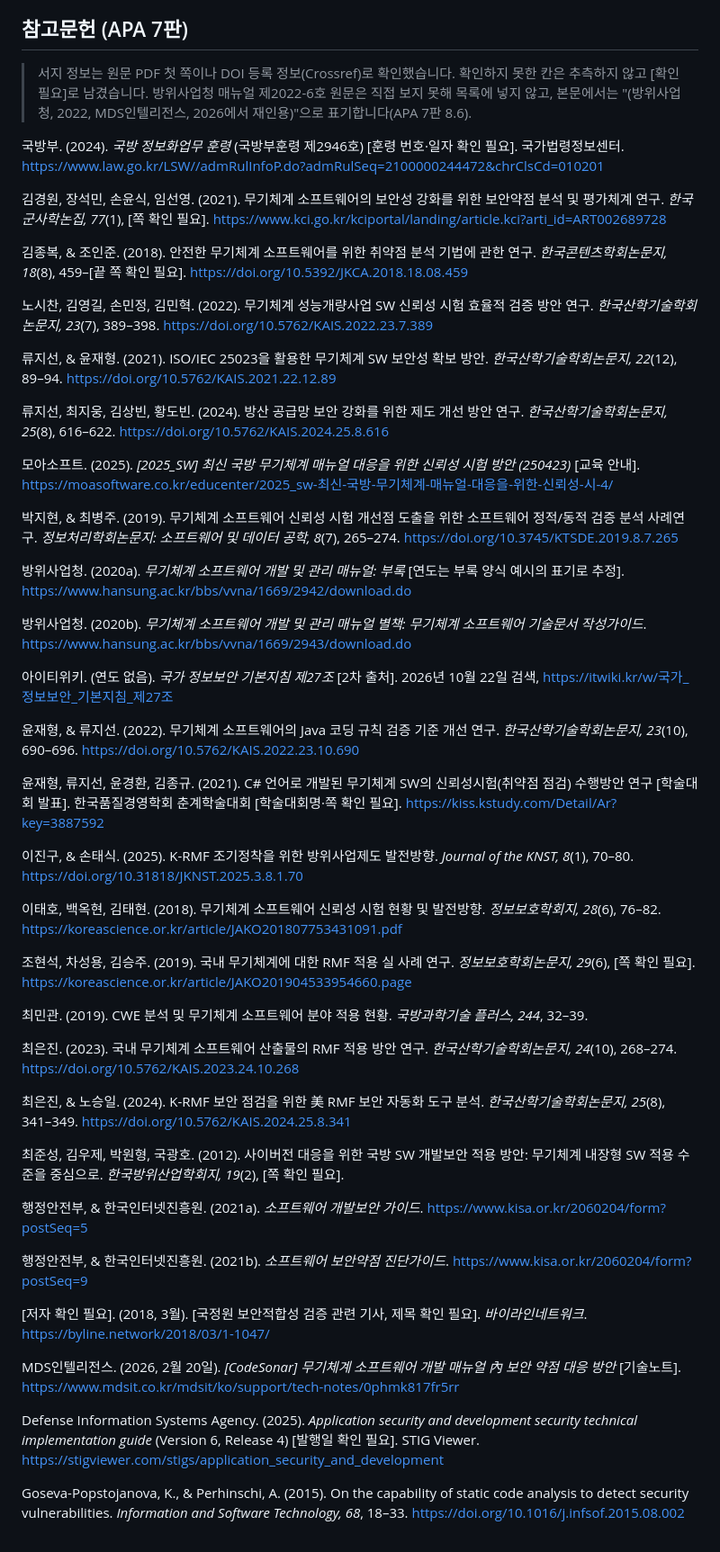
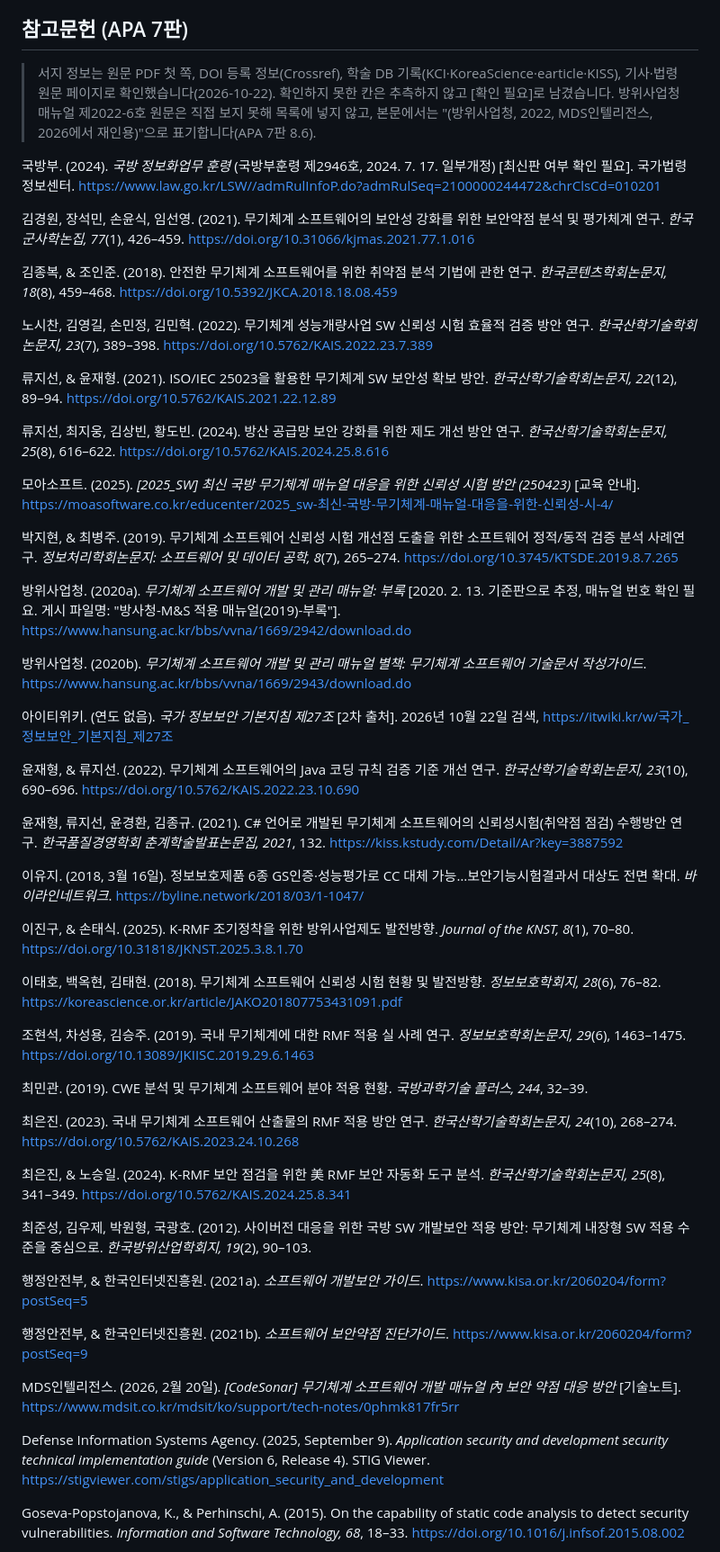
Before and after one commit to minkwanchoi/seminar-team01, a Markdown page: docs/B_국방시험제도_조사.md, the part around one of its changes. Shown at 90% size. Drawn GitHub-style.

Commit message:
docs: 참고문헌 보완과 연구 목적 안내
- docs/B_국방시험제도_조사.md, docs/B_분석범위와_한계.md: [확인 필요] 11곳 중 9곳을 학술 DB·원문으로 채움(쪽수·DOI·학회명·기사 제목·STIG 발행일 등). 남은 2곳(훈령 최신판 여부, 부록 매뉴얼 번호)은 그대로 둠
- data/README.md, 두 문서 머리: 연구·교육 목적 결과물이며 관계 기관의 공식 입장이 아니고, 인용 자료의 권리는 원저작자에게 있다는 안내 추가

Co-Authored-By: Claude Opus 5.5 <noreply@anthropic.com>

```diff
--- a/docs/B_국방시험제도_조사.md
+++ b/docs/B_국방시험제도_조사.md
@@ -206,14 +208,14 @@
 
 ## 참고문헌 (APA 7판)
 
-> 서지 정보는 원문 PDF 첫 쪽이나 DOI 등록 정보(Crossref)로 확인했습니다. 확인하지 못한 칸은 추측하지 않고 [확인 필요]로 남겼습니다.
+> 서지 정보는 원문 PDF 첫 쪽, DOI 등록 정보(Crossref), 학술 DB 기록(KCI·KoreaScience·earticle·KISS), 기사·법령 원문 페이지로 확인했습니다(2026-10-22). 확인하지 못한 칸은 추측하지 않고 [확인 필요]로 남겼습니다.
 > 방위사업청 매뉴얼 제2022-6호 원문은 직접 보지 못해 목록에 넣지 않고, 본문에서는 "(방위사업청, 2022, MDS인텔리전스, 2026에서 재인용)"으로 표기합니다(APA 7판 8.6).
 
-국방부. (2024). *국방 정보화업무 훈령* (국방부훈령 제2946호) [훈령 번호·일자 확인 필요]. 국가법령정보센터. https://www.law.go.kr/LSW//admRulInfoP.do?admRulSeq=2100000244472&chrClsCd=010201
+국방부. (2024). *국방 정보화업무 훈령* (국방부훈령 제2946호, 2024. 7. 17. 일부개정) [최신판 여부 확인 필요]. 국가법령정보센터. https://www.law.go.kr/LSW//admRulInfoP.do?admRulSeq=2100000244472&chrClsCd=010201
 
-김경원, 장석민, 손윤식, 임선영. (2021). 무기체계 소프트웨어의 보안성 강화를 위한 보안약점 분석 및 평가체계 연구. *한국군사학논집, 77*(1), [쪽 확인 필요]. https://www.kci.go.kr/kciportal/landing/article.kci?arti_id=ART002689728
+김경원, 장석민, 손윤식, 임선영. (2021). 무기체계 소프트웨어의 보안성 강화를 위한 보안약점 분석 및 평가체계 연구. *한국군사학논집, 77*(1), 426–459. https://doi.org/10.31066/kjmas.2021.77.1.016
 
-김종복, & 조인준. (2018). 안전한 무기체계 소프트웨어를 위한 취약점 분석 기법에 관한 연구. *한국콘텐츠학회논문지, 18*(8), 459–[끝 쪽 확인 필요]. https://doi.org/10.5392/JKCA.2018.18.08.459
+김종복, & 조인준. (2018). 안전한 무기체계 소프트웨어를 위한 취약점 분석 기법에 관한 연구. *한국콘텐츠학회논문지, 18*(8), 459–468. https://doi.org/10.5392/JKCA.2018.18.08.459
 
 노시찬, 김영길, 손민정, 김민혁. (2022). 무기체계 성능개량사업 SW 신뢰성 시험 효율적 검증 방안 연구. *한국산학기술학회논문지, 23*(7), 389–398. https://doi.org/10.5762/KAIS.2022.23.7.389
 
@@ -225,7 +227,7 @@
 
 박지현, & 최병주. (2019). 무기체계 소프트웨어 신뢰성 시험 개선점 도출을 위한 소프트웨어 정적/동적 검증 분석 사례연구. *정보처리학회논문지: 소프트웨어 및 데이터 공학, 8*(7), 265–274. https://doi.org/10.3745/KTSDE.2019.8.7.265
 
-방위사업청. (2020a). *무기체계 소프트웨어 개발 및 관리 매뉴얼: 부록* [연도는 부록 양식 예시의 표기로 추정]. https://www.hansung.ac.kr/bbs/vvna/1669/2942/download.do
+방위사업청. (2020a). *무기체계 소프트웨어 개발 및 관리 매뉴얼: 부록* [2020. 2. 13. 기준판으로 추정, 매뉴얼 번호 확인 필요. 게시 파일명: "방사청-M&S 적용 매뉴얼(2019)-부록"]. https://www.hansung.ac.kr/bbs/vvna/1669/2942/download.do
 
 방위사업청. (2020b). *무기체계 소프트웨어 개발 및 관리 매뉴얼 별책: 무기체계 소프트웨어 기술문서 작성가이드*. https://www.hansung.ac.kr/bbs/vvna/1669/2943/download.do
 
@@ -233,13 +235,15 @@
 
 윤재형, & 류지선. (2022). 무기체계 소프트웨어의 Java 코딩 규칙 검증 기준 개선 연구. *한국산학기술학회논문지, 23*(10), 690–696. https://doi.org/10.5762/KAIS.2022.23.10.690
 
-윤재형, 류지선, 윤경환, 김종규. (2021). C# 언어로 개발된 무기체계 SW의 신뢰성시험(취약점 점검) 수행방안 연구 [학술대회 발표]. 한국품질경영학회 춘계학술대회 [학술대회명·쪽 확인 필요]. https://kiss.kstudy.com/Detail/Ar?key=3887592
+윤재형, 류지선, 윤경환, 김종규. (2021). C# 언어로 개발된 무기체계 소프트웨어의 신뢰성시험(취약점 점검) 수행방안 연구. *한국품질경영학회 춘계학술발표논문집, 2021*, 132. https://kiss.kstudy.com/Detail/Ar?key=3887592
+
+이유지. (2018, 3월 16일). 정보보호제품 6종 GS인증·성능평가로 CC 대체 가능…보안기능시험결과서 대상도 전면 확대. *바이라인네트워크*. https://byline.network/2018/03/1-1047/
 
 이진구, & 손태식. (2025). K-RMF 조기정착을 위한 방위사업제도 발전방향. *Journal of the KNST, 8*(1), 70–80. https://doi.org/10.31818/JKNST.2025.3.8.1.70
 
 이태호, 백옥현, 김태현. (2018). 무기체계 소프트웨어 신뢰성 시험 현황 및 발전방향. *정보보호학회지, 28*(6), 76–82. https://koreascience.or.kr/article/JAKO201807753431091.pdf
 
-조현석, 차성용, 김승주. (2019). 국내 무기체계에 대한 RMF 적용 실 사례 연구. *정보보호학회논문지, 29*(6), [쪽 확인 필요]. https://koreascience.or.kr/article/JAKO201904533954660.page
+조현석, 차성용, 김승주. (2019). 국내 무기체계에 대한 RMF 적용 실 사례 연구. *정보보호학회논문지, 29*(6), 1463–1475. https://doi.org/10.13089/JKIISC.2019.29.6.1463
 
 최민관. (2019). CWE 분석 및 무기체계 소프트웨어 분야 적용 현황. *국방과학기술 플러스, 244*, 32–39.
 
@@ -247,17 +251,15 @@
 
 최은진, & 노승일. (2024). K-RMF 보안 점검을 위한 美 RMF 보안 자동화 도구 분석. *한국산학기술학회논문지, 25*(8), 341–349. https://doi.org/10.5762/KAIS.2024.25.8.341
 
-최준성, 김우제, 박원형, 국광호. (2012). 사이버전 대응을 위한 국방 SW 개발보안 적용 방안: 무기체계 내장형 SW 적용 수준을 중심으로. *한국방위산업학회지, 19*(2), [쪽 확인 필요].
+최준성, 김우제, 박원형, 국광호. (2012). 사이버전 대응을 위한 국방 SW 개발보안 적용 방안: 무기체계 내장형 SW 적용 수준을 중심으로. *한국방위산업학회지, 19*(2), 90–103.
 
 행정안전부, & 한국인터넷진흥원. (2021a). *소프트웨어 개발보안 가이드*. https://www.kisa.or.kr/2060204/form?postSeq=5
 
 행정안전부, & 한국인터넷진흥원. (2021b). *소프트웨어 보안약점 진단가이드*. https://www.kisa.or.kr/2060204/form?postSeq=9
 
-[저자 확인 필요]. (2018, 3월). [국정원 보안적합성 검증 관련 기사, 제목 확인 필요]. *바이라인네트워크*. https://byline.network/2018/03/1-1047/
-
 MDS인텔리전스. (2026, 2월 20일). *[CodeSonar] 무기체계 소프트웨어 개발 매뉴얼 內 보안 약점 대응 방안* [기술노트]. https://www.mdsit.co.kr/mdsit/ko/support/tech-notes/0phmk817fr5rr
 
-Defense Information Systems Agency. (2025). *Application security and development security technical implementation guide* (Version 6, Release 4) [발행일 확인 필요]. STIG Viewer. https://stigviewer.com/stigs/application_security_and_development
+Defense Information Systems Agency. (2025, September 9). *Application security and development security technical implementation guide* (Version 6, Release 4). STIG Viewer. https://stigviewer.com/stigs/application_security_and_development
 
 Goseva-Popstojanova, K., & Perhinschi, A. (2015). On the capability of static code analysis to detect security vulnerabilities. *Information and Software Technology, 68*, 18–33. https://doi.org/10.1016/j.infsof.2015.08.002
 
```
Also changed, not shown: other parts of docs/B_국방시험제도_조사.md (+3 -1 lines), data/README.md (+2 -0 lines), docs/B_분석범위와_한계.md (+4 -2 lines).
